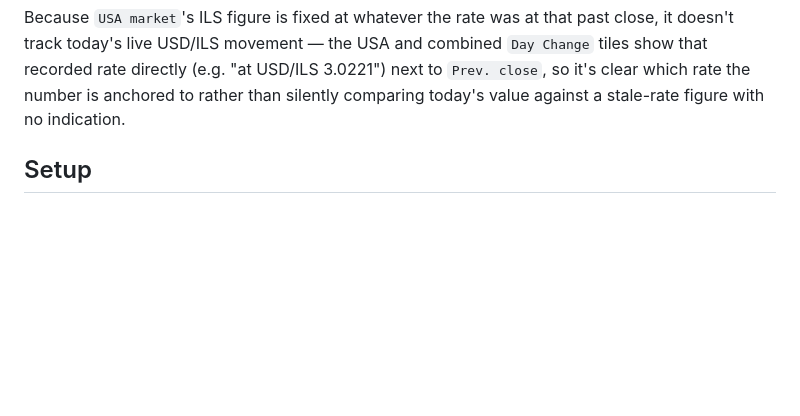
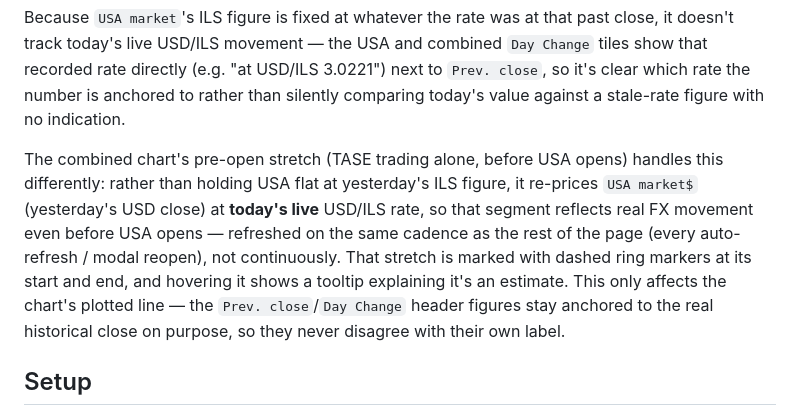
Before and after one commit to mneyshtadt-stack/SheetPulse, a Markdown page: README.md, the part around the change. GitHub-like rendering; blank space fills up the shorter version.

```diff
--- a/README.md
+++ b/README.md
@@ -34,6 +34,8 @@ Intraday price history (used for the IL/US/combined intraday charts) is logged s
 `LastClose` holds one row per calendar day (`Date`, `TASE market`, `USA market`, `USA market$`, `USD/ILS Rate`) rather than per market, since TASE and USA close at different times and each fills in its own columns on the same day's row. It keeps a rolling window of the last 7 rows — since the trigger never fires on Saturday/Sunday, that's the last 7 actual trading days, spanning more than 7 calendar days whenever a weekend falls in between, with no duplicate weekend rows. `USA market$` is the USA segment converted back to USD (only ever written at USA's own close, alongside the rate used for that conversion). `USD/ILS Rate` is the live rate at whichever closure most recently wrote that row, so once both markets have closed for a given day it reflects USA's (later) close-time rate.
 
 Because `USA market`'s ILS figure is fixed at whatever the rate was at that past close, it doesn't track today's live USD/ILS movement — the USA and combined `Day Change` tiles show that recorded rate directly (e.g. "at USD/ILS 3.0221") next to `Prev. close`, so it's clear which rate the number is anchored to rather than silently comparing today's value against a stale-rate figure with no indication.
+
+The combined chart's pre-open stretch (TASE trading alone, before USA opens) handles this differently: rather than holding USA flat at yesterday's ILS figure, it re-prices `USA market$` (yesterday's USD close) at **today's live** USD/ILS rate, so that segment reflects real FX movement even before USA opens — refreshed on the same cadence as the rest of the page (every auto-refresh / modal reopen), not continuously. That stretch is marked with dashed ring markers at its start and end, and hovering it shows a tooltip explaining it's an estimate. This only affects the chart's plotted line — the `Prev. close`/`Day Change` header figures stay anchored to the real historical close on purpose, so they never disagree with their own label.
 
 ## Setup
 
```
